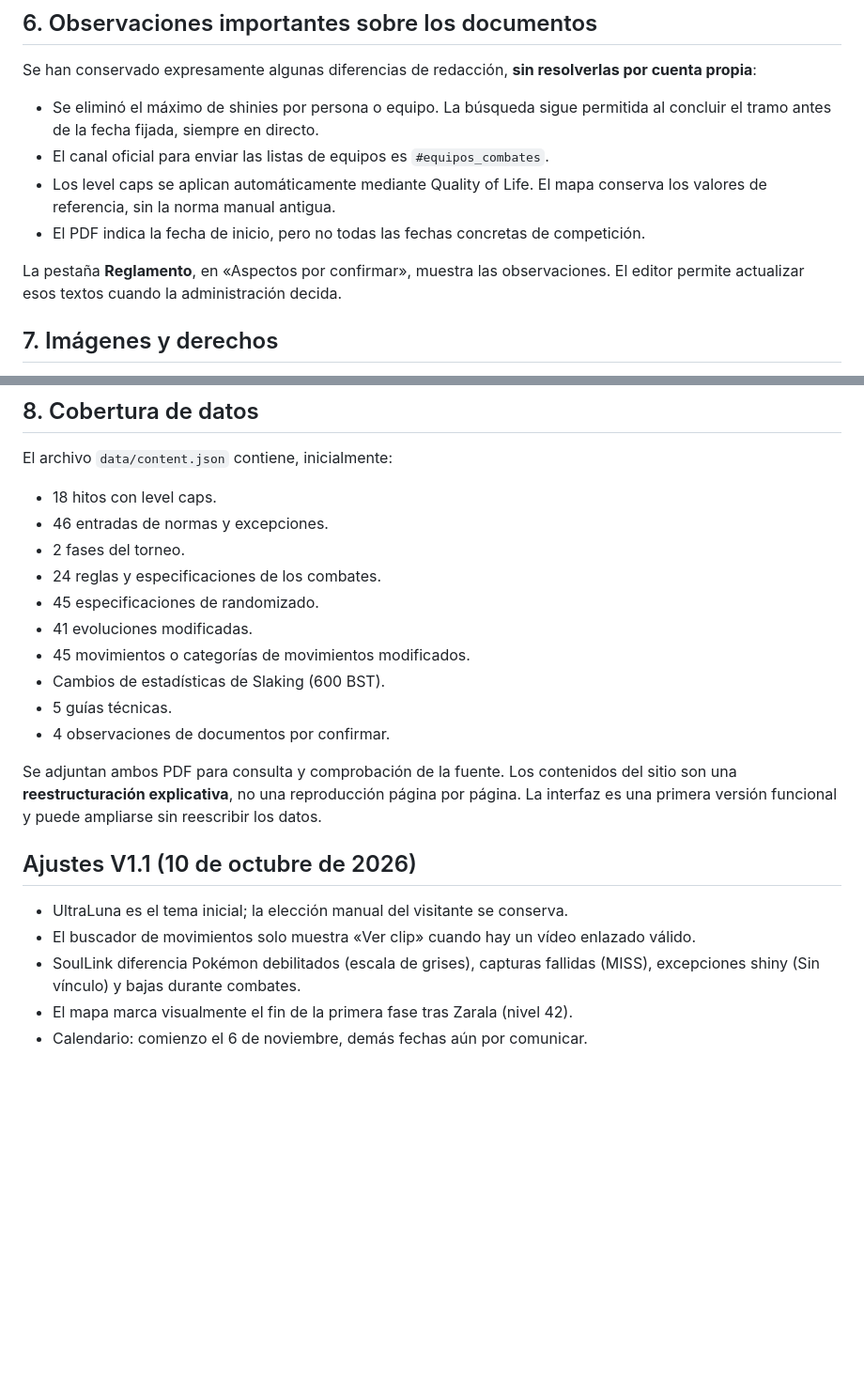
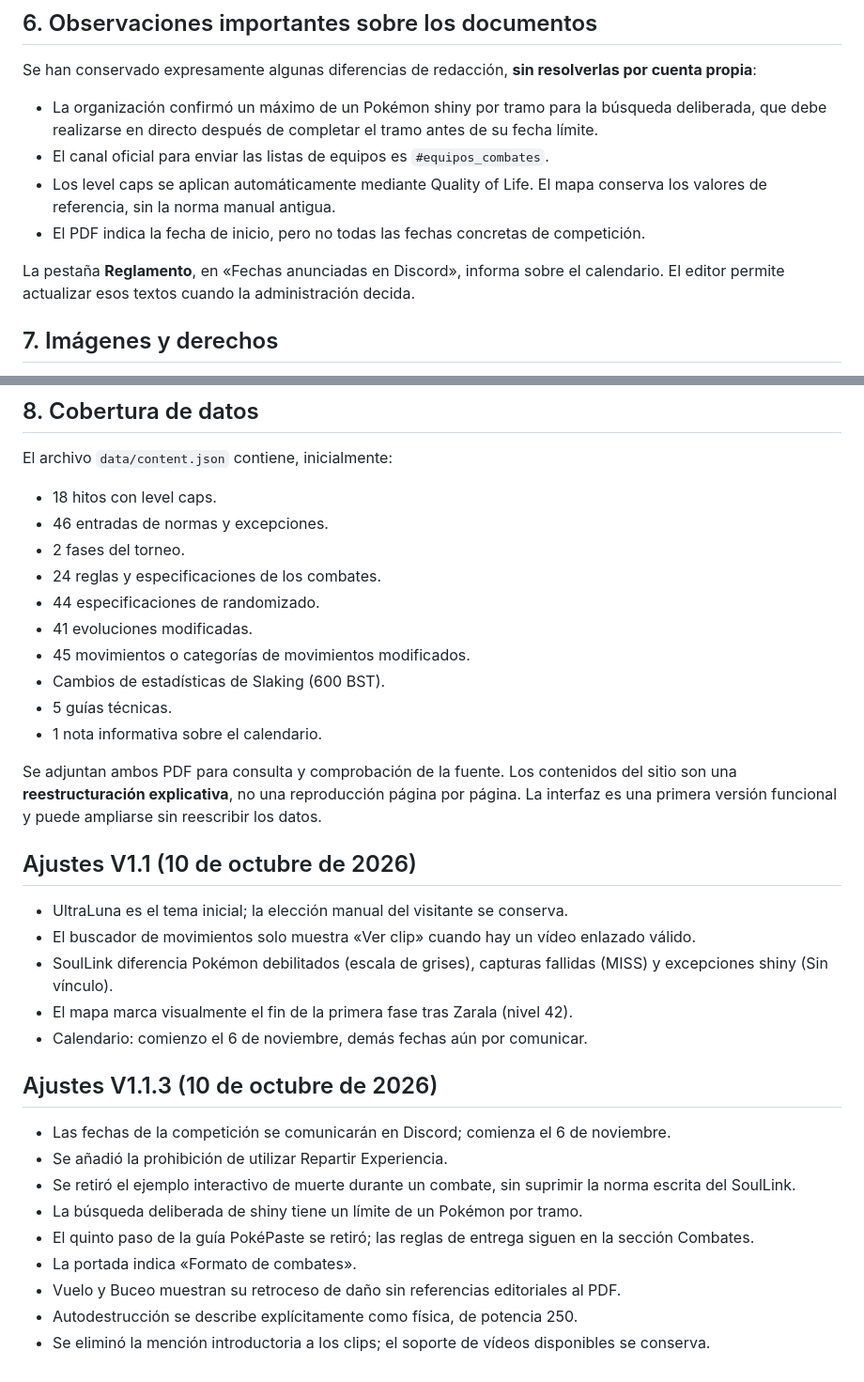
Before and after one commit to joanjuz/ultranova-eris, a Markdown page: README.md, 2 parts joined by grey strips. Shown at 94% size. Rendered like a GitHub page; blank space fills up the shorter version.

Commit message:
[docs] documenta ajustes V1.1.3 y corrige registros de datos

```diff
--- a/README.md
+++ b/README.md
@@ -104,12 +104,12 @@ scripts/verify_content.py       Comprobaciones del contenido
 
 Se han conservado expresamente algunas diferencias de redacción, **sin resolverlas por cuenta propia**:
 
-- Se eliminó el máximo de shinies por persona o equipo. La búsqueda sigue permitida al concluir el tramo antes de la fecha fijada, siempre en directo.
+- La organización confirmó un máximo de un Pokémon shiny por tramo para la búsqueda deliberada, que debe realizarse en directo después de completar el tramo antes de su fecha límite.
 - El canal oficial para enviar las listas de equipos es `#equipos_combates`.
 - Los level caps se aplican automáticamente mediante Quality of Life. El mapa conserva los valores de referencia, sin la norma manual antigua.
 - El PDF indica la fecha de inicio, pero no todas las fechas concretas de competición.
 
-La pestaña **Reglamento**, en «Aspectos por confirmar», muestra las observaciones. El editor permite actualizar esos textos cuando la administración decida.
+La pestaña **Reglamento**, en «Fechas anunciadas en Discord», informa sobre el calendario. El editor permite actualizar esos textos cuando la administración decida.
 
 ## 7. Imágenes y derechos
 
@@ -123,12 +123,12 @@ El archivo `data/content.json` contiene, inicialmente:
 - 46 entradas de normas y excepciones.
 - 2 fases del torneo.
 - 24 reglas y especificaciones de los combates.
-- 45 especificaciones de randomizado.
+- 44 especificaciones de randomizado.
 - 41 evoluciones modificadas.
 - 45 movimientos o categorías de movimientos modificados.
 - Cambios de estadísticas de Slaking (600 BST).
 - 5 guías técnicas.
-- 4 observaciones de documentos por confirmar.
+- 1 nota informativa sobre el calendario.
 
 Se adjuntan ambos PDF para consulta y comprobación de la fuente. Los contenidos del sitio son una **reestructuración explicativa**, no una reproducción página por página. La interfaz es una primera versión funcional y puede ampliarse sin reescribir los datos.
 
@@ -136,6 +136,18 @@ Se adjuntan ambos PDF para consulta y comprobación de la fuente. Los contenidos
 
 - UltraLuna es el tema inicial; la elección manual del visitante se conserva.
 - El buscador de movimientos solo muestra «Ver clip» cuando hay un vídeo enlazado válido.
-- SoulLink diferencia Pokémon debilitados (escala de grises), capturas fallidas (MISS), excepciones shiny (Sin vínculo) y bajas durante combates.
+- SoulLink diferencia Pokémon debilitados (escala de grises), capturas fallidas (MISS) y excepciones shiny (Sin vínculo).
 - El mapa marca visualmente el fin de la primera fase tras Zarala (nivel 42).
 - Calendario: comienzo el 6 de noviembre, demás fechas aún por comunicar.
+
+## Ajustes V1.1.3 (10 de octubre de 2026)
+
+- Las fechas de la competición se comunicarán en Discord; comienza el 6 de noviembre.
+- Se añadió la prohibición de utilizar Repartir Experiencia.
+- Se retiró el ejemplo interactivo de muerte durante un combate, sin suprimir la norma escrita del SoulLink.
+- La búsqueda deliberada de shiny tiene un límite de un Pokémon por tramo.
+- El quinto paso de la guía PokéPaste se retiró; las reglas de entrega siguen en la sección Combates.
+- La portada indica «Formato de combates».
+- Vuelo y Buceo muestran su retroceso de daño sin referencias editoriales al PDF.
+- Autodestrucción se describe explícitamente como física, de potencia 250.
+- Se eliminó la mención introductoria a los clips; el soporte de vídeos disponibles se conserva.
```
